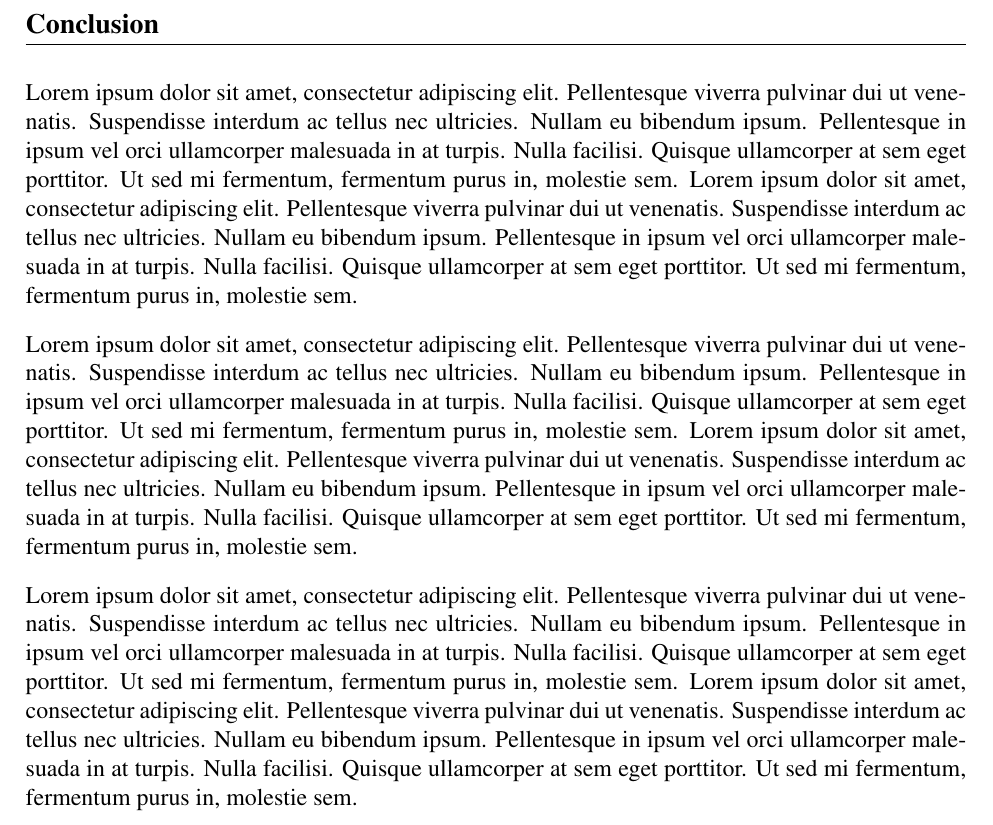
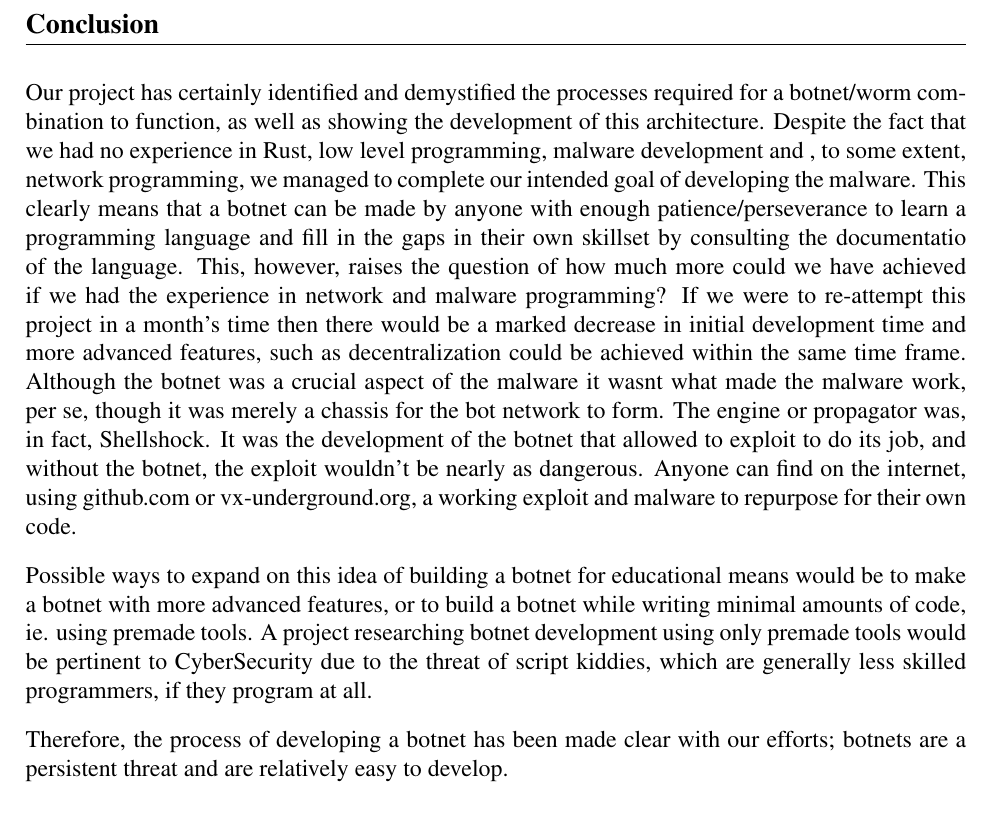
Before and after one commit to Anklestonn/thirdYearProject, a LaTeX thesis (thesis/parts/conclusion.tex): part of the page, cut so that both start at the same text. Compiled offline with pdfLaTeX.

Commit message:
conclusion

```diff
--- a/thesis/parts/conclusion.tex
+++ b/thesis/parts/conclusion.tex
@@ -10,35 +10,20 @@
 
 
     %TODO
-Lorem ipsum dolor sit amet, consectetur adipiscing elit. Pellentesque viverra pulvinar dui ut venenatis.
-Suspendisse interdum ac tellus nec ultricies. Nullam eu bibendum ipsum. Pellentesque in ipsum vel orci
-ullamcorper malesuada in at turpis. Nulla facilisi. Quisque ullamcorper at sem eget porttitor. Ut sed mi fermentum,
-fermentum purus in, molestie sem.
-Lorem ipsum dolor sit amet, consectetur adipiscing elit. Pellentesque viverra pulvinar dui ut venenatis.
-Suspendisse interdum ac tellus nec ultricies. Nullam eu bibendum ipsum. Pellentesque in ipsum vel orci
-ullamcorper malesuada in at turpis. Nulla facilisi. Quisque ullamcorper at sem eget porttitor. Ut sed mi fermentum,
-fermentum purus in, molestie sem.
+Our project has certainly identified and demystified the processes required for a botnet/worm combination to function, as well as showing the development of this architecture.
+Despite the fact that we had no experience in Rust, low level programming, malware development and , to some extent, network programming, we managed to complete our intended goal of developing the malware.
+This clearly means that a botnet can be made by anyone with enough patience/perseverance to learn a programming language and fill in the gaps in their own skillset by consulting the documentatio of the language.
+This, however, raises the question of how much more could we have achieved if we had the experience in network and malware programming?
+If we were to re-attempt this project in a month's time then there would be a marked decrease in initial development time and more advanced features, such as decentralization could be achieved within the same time frame.
+Although the botnet was a crucial aspect of the malware it wasnt what made the malware work, per se, though it was merely a chassis for the bot network to form.
+The engine or propagator was, in fact, Shellshock.
+It was the development of the botnet that allowed to exploit to do its job, and without the botnet, the exploit wouldn't be nearly as dangerous.
+Anyone can find on the internet, using github.com or vx-underground.org, a working exploit and malware to repurpose for their own code.
 
-    %TODO
-Lorem ipsum dolor sit amet, consectetur adipiscing elit. Pellentesque viverra pulvinar dui ut venenatis.
-Suspendisse interdum ac tellus nec ultricies. Nullam eu bibendum ipsum. Pellentesque in ipsum vel orci
-ullamcorper malesuada in at turpis. Nulla facilisi. Quisque ullamcorper at sem eget porttitor. Ut sed mi fermentum,
-fermentum purus in, molestie sem.
-Lorem ipsum dolor sit amet, consectetur adipiscing elit. Pellentesque viverra pulvinar dui ut venenatis.
-Suspendisse interdum ac tellus nec ultricies. Nullam eu bibendum ipsum. Pellentesque in ipsum vel orci
-ullamcorper malesuada in at turpis. Nulla facilisi. Quisque ullamcorper at sem eget porttitor. Ut sed mi fermentum,
-fermentum purus in, molestie sem.
+Possible ways to expand on this idea of building a botnet for educational means would be to make a botnet with more advanced features, or to build a botnet while writing minimal amounts of code, ie. using premade tools.
+A project researching botnet development using only premade tools would be pertinent to CyberSecurity due to the threat of script kiddies, which are generally less skilled programmers, if they program at all.
 
-    %TODO
-Lorem ipsum dolor sit amet, consectetur adipiscing elit. Pellentesque viverra pulvinar dui ut venenatis.
-Suspendisse interdum ac tellus nec ultricies. Nullam eu bibendum ipsum. Pellentesque in ipsum vel orci
-ullamcorper malesuada in at turpis. Nulla facilisi. Quisque ullamcorper at sem eget porttitor. Ut sed mi fermentum,
-fermentum purus in, molestie sem.
-Lorem ipsum dolor sit amet, consectetur adipiscing elit. Pellentesque viverra pulvinar dui ut venenatis.
-Suspendisse interdum ac tellus nec ultricies. Nullam eu bibendum ipsum. Pellentesque in ipsum vel orci
-ullamcorper malesuada in at turpis. Nulla facilisi. Quisque ullamcorper at sem eget porttitor. Ut sed mi fermentum,
-fermentum purus in, molestie sem.
-
+Therefore, the process of developing a botnet has been made clear with our efforts; botnets are a persistent threat and are relatively easy to develop.
 
 	\vspace{10pt}
 
```
